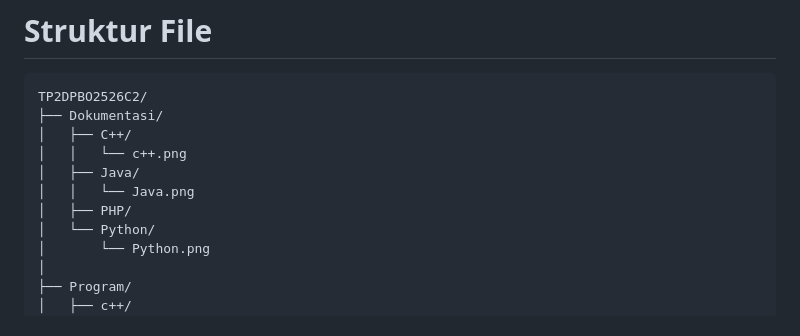
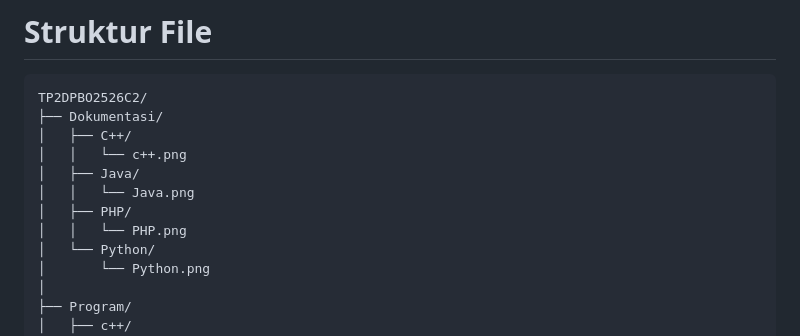
Before and after one commit to iamjarrrs/TP2DPBO2526C2, a Markdown page: README.md, the part around the change. Rendered like a GitHub page.

Commit message:
memperbaiki readme.md

```diff
--- a/README.md
+++ b/README.md
@@ -43,6 +43,7 @@ TP2DPBO2526C2/
 │   ├── Java/
 │   │   └── Java.png
 │   ├── PHP/
+│   │   └── PHP.png
 │   └── Python/
 │       └── Python.png
 │
```
